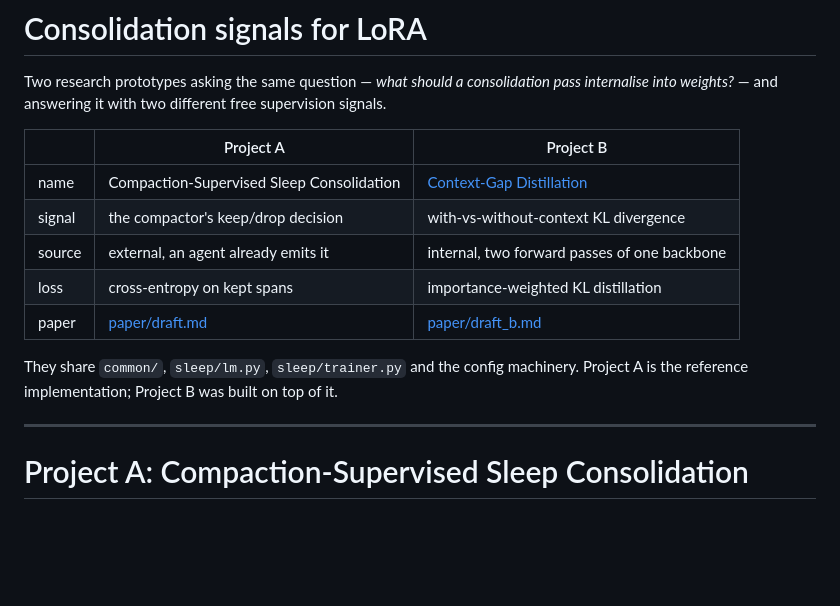
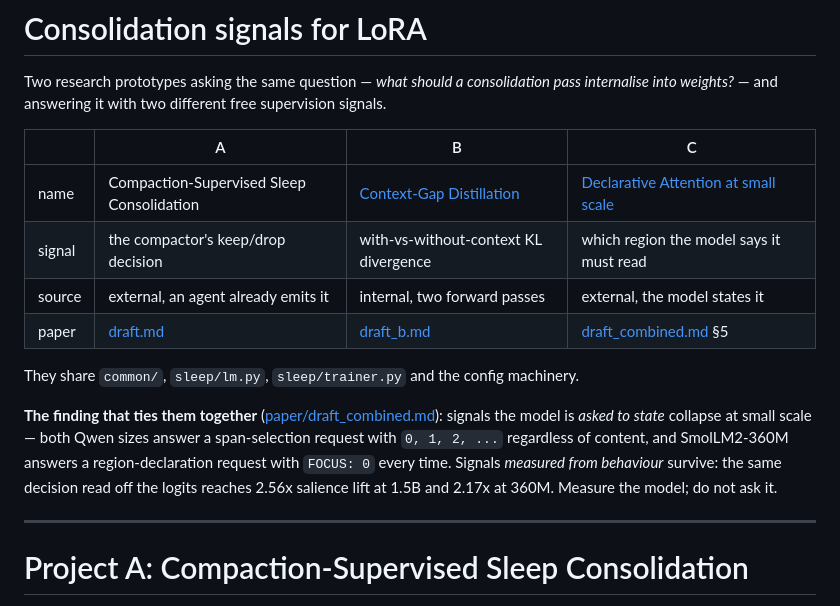
Before and after one commit to rajul-kk/context-to-weights, a Markdown page: README.md, the part around the change. Rendered like a GitHub page; blank space fills up the shorter version.

Commit message:
Restructure the README around three signals and the measured-versus-asked finding.

```diff
--- a/README.md
+++ b/README.md
@@ -3,16 +3,21 @@
 Two research prototypes asking the same question — *what should a consolidation pass
 internalise into weights?* — and answering it with two different free supervision signals.
 
-| | Project A | Project B |
-|---|---|---|
-| name | Compaction-Supervised Sleep Consolidation | [Context-Gap Distillation](docs/context_gap.md) |
-| signal | the compactor's keep/drop decision | with-vs-without-context KL divergence |
-| source | external, an agent already emits it | internal, two forward passes of one backbone |
-| loss | cross-entropy on kept spans | importance-weighted KL distillation |
-| paper | [paper/draft.md](paper/draft.md) | [paper/draft_b.md](paper/draft_b.md) |
+| | A | B | C |
+|---|---|---|---|
+| name | Compaction-Supervised Sleep Consolidation | [Context-Gap Distillation](docs/context_gap.md) | [Declarative Attention at small scale](docs/declarative.md) |
+| signal | the compactor's keep/drop decision | with-vs-without-context KL divergence | which region the model says it must read |
+| source | external, an agent already emits it | internal, two forward passes | external, the model states it |
+| paper | [draft.md](paper/draft.md) | [draft_b.md](paper/draft_b.md) | [draft_combined.md](paper/draft_combined.md) §5 |
 
-They share `common/`, `sleep/lm.py`, `sleep/trainer.py` and the config machinery. Project A
-is the reference implementation; Project B was built on top of it.
+They share `common/`, `sleep/lm.py`, `sleep/trainer.py` and the config machinery.
+
+**The finding that ties them together** ([paper/draft_combined.md](paper/draft_combined.md)):
+signals the model is *asked to state* collapse at small scale — both Qwen sizes answer a
+span-selection request with `0, 1, 2, ...` regardless of content, and SmolLM2-360M answers a
+region-declaration request with `FOCUS: 0` every time. Signals *measured from behaviour*
+survive: the same decision read off the logits reaches 2.56x salience lift at 1.5B and 2.17x
+at 360M. Measure the model; do not ask it.
 
 ---
 
```
